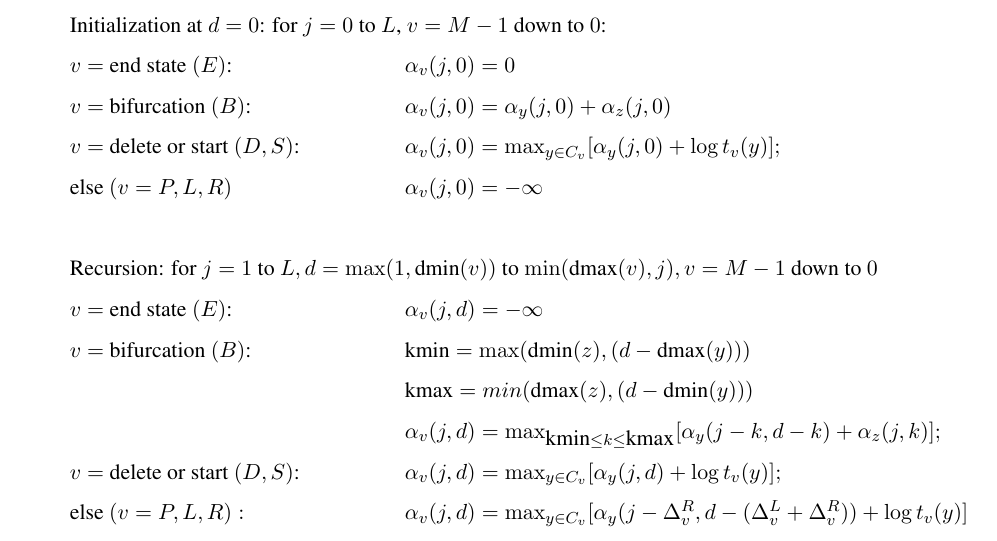
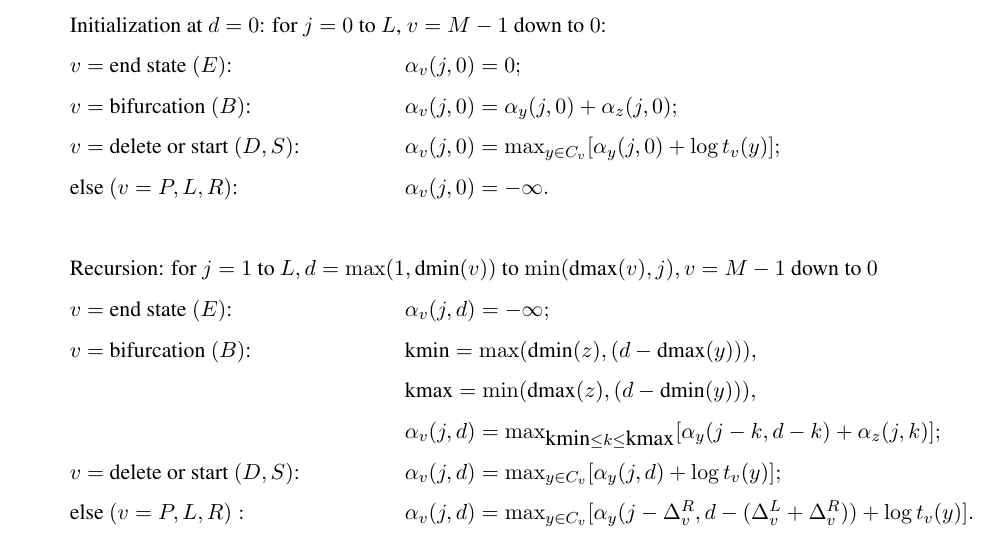
Before and after one commit to EddyRivasLab/infernal, a LaTeX paper (Manuscripts/banded-cyk/main.tex): part of page 10 of 25, cut so that both start at the same text. Compiled offline with pdfLaTeX; a missing bibliography style is replaced by a similar one.

Commit message:
git-svn-id: https://svn.janelia.org/eddylab/eddys/src/infernal/trunk@1700 db3e70e4-12e1-0310-b23f-81a6e3d09ba7

```diff
--- a/Manuscripts/banded-cyk/main.tex
+++ b/Manuscripts/banded-cyk/main.tex
@@ -446,29 +446,29 @@ lengths $0..W$. The banded version of the algorithm is as follows:
 \multicolumn{2}{l}{Initialization (impose bands): for $j = 0$ to $L$,
   $v = M-1$ down to $0$:} \\
 for $d = 0$ to $\min((\mbox{dmin}(v)-1), j)$ & $\alpha_v(j,d) = -\infty;$ \\
-for $d = (\mbox{dmax}(v)+1)$ down to $j$ & $\alpha_v(j,d) = -\infty;$ \\
+for $d = (\mbox{dmax}(v)+1)$ down to $j$ & $\alpha_v(j,d) = -\infty.$ \\
 & \\
 \multicolumn{2}{l}{Initialization at $d = 0$: for $j = 0$ to $L$,
 $v = M-1$ down to $0$:} \\
-$v = $ end state $(E)$: & $\alpha_v(j,0) = 0$ \\
+$v = $ end state $(E)$: & $\alpha_v(j,0) = 0;$ \\
 $v = $ bifurcation $(B)$: & $\alpha_v(j,0) = \alpha_y(j,0) +
-\alpha_z(j,0)$ \\
+\alpha_z(j,0);$ \\
 $v = $ delete or start $(D,S)$: & $\alpha_v(j,0) = \max_{y \in C_v} [\alpha_y(j,0) +
   \log t_v(y)];$ \\
-else $(v=P,L,R)$ & $\alpha_v(j,0) = -\infty$ \\
+else $(v=P,L,R)$: & $\alpha_v(j,0) = -\infty.$ \\
 & \\
 \multicolumn{2}{l}{Recursion: for $j = 1$ to $L, d = \max(1,\mbox{dmin}(v))$ to
   $\min(\mbox{dmax}(v),j), v=M-1$ down to $0$} \\
-$v = $ end state $(E)$: & $\alpha_v(j,d) = - \infty$ \\
-$v = $ bifurcation $(B)$: & $\mbox{kmin} = \max(\mbox{dmin}(z), (d-\mbox{dmax}(y)))$ \\
-& $\mbox{kmax} = min(\mbox{dmax}(z), (d-\mbox{dmin}(y)))$ \\
+$v = $ end state $(E)$: & $\alpha_v(j,d) = - \infty;$ \\
+$v = $ bifurcation $(B)$: & $\mbox{kmin} = \max(\mbox{dmin}(z), (d-\mbox{dmax}(y))),$ \\
+& $\mbox{kmax} = \min(\mbox{dmax}(z), (d-\mbox{dmin}(y))),$ \\
 & $\alpha_v(j,d) = \max_{\mbox{kmin} \le k \le \mbox{kmax}}[\alpha_y(j-k,d-k) +
     \alpha_z(j,k)];$ \\
 $v = $ delete or start $(D,S)$: & $\alpha_v(j,d) = \max_{y \in C_v} [\alpha_y(j,d) +
   \log t_v(y)];$ \\
 else $(v = P, L, R):$ & $\alpha_v(j,d) = \max_{y \in C_v}
   [\alpha_y(j-\Delta_v^{R}, d-(\Delta_v^{L}+\Delta_v^{R})) + \log
-  t_v(y)]$ \\
+  t_v(y)].$ \\
 & \hspace{4.5em} $+ \log e_v(x_i,x_j)$ \\
 \end{tabular}
 \vspace{0.5em}
```
